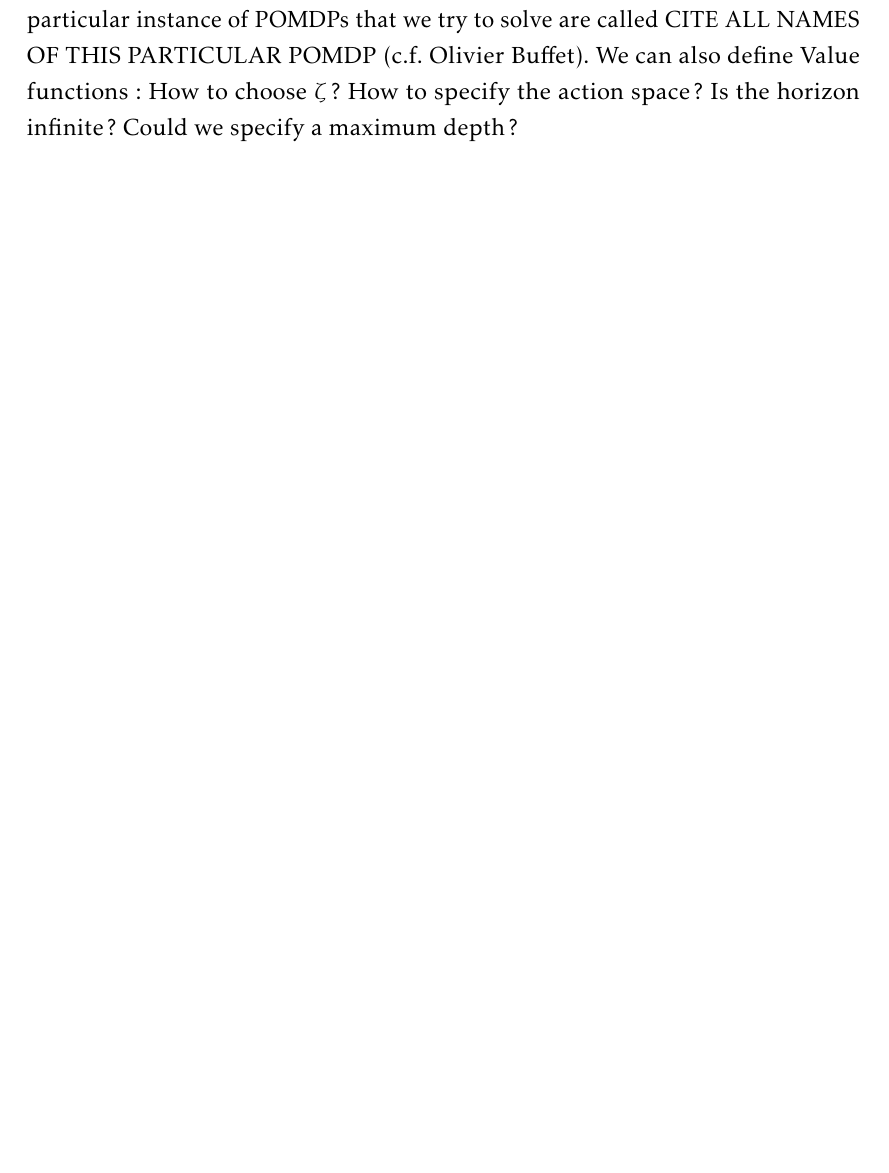
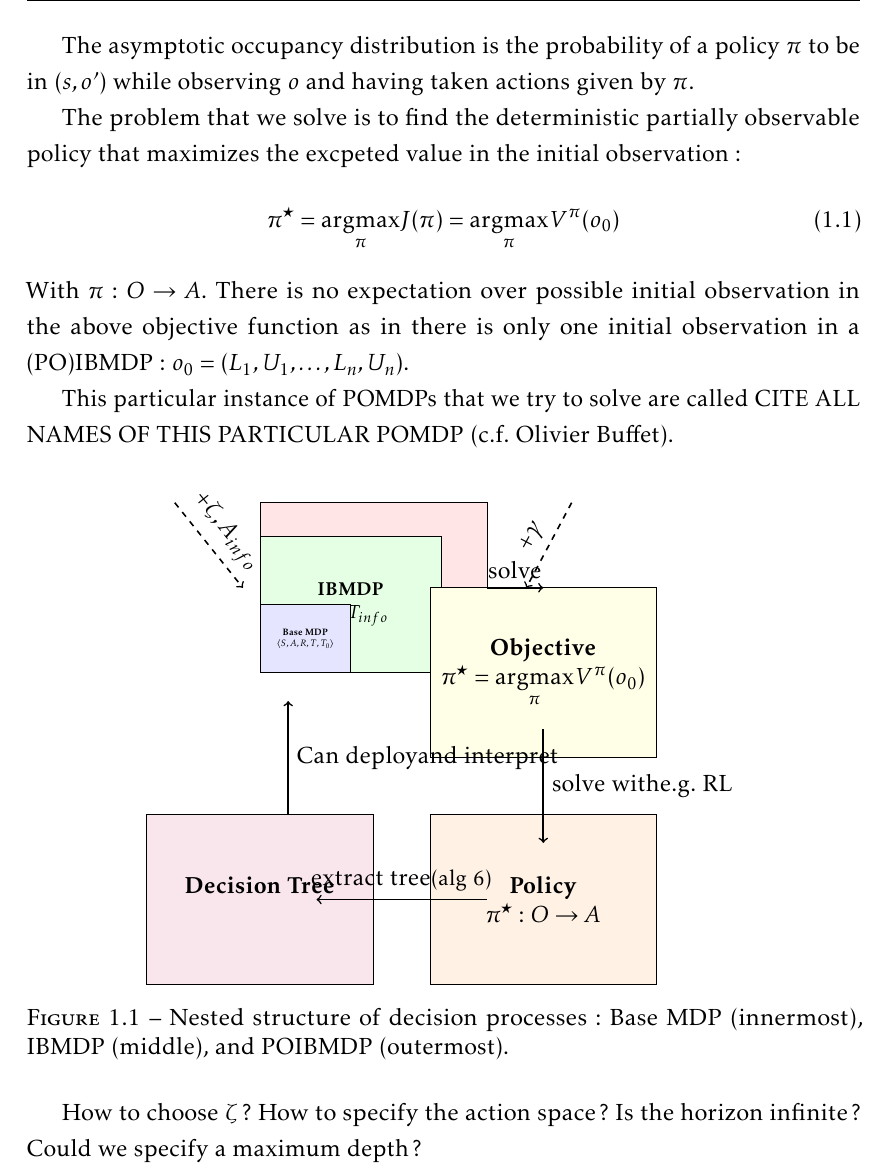
Before and after one commit to KohlerHECTOR/thesis, a LaTeX thesis (these.tex, which reads corps/position-probleme-pomdp.tex): part of page 35 of 136 before the commit and part of page 37 of 138 after it, cut at the place of the change, the shorter picture padded with empty space. The pictures show the PDF file these.pdf that the author committed with the source.

Commit message:
good progress

```diff
--- a/corps/position-probleme-pomdp.tex
+++ b/corps/position-probleme-pomdp.tex
@@ -89,7 +89,8 @@ Indeed, an agent evolving in an IBMDP essentially builds a tree by taking sequen
 However not all IBMDP policies are decision tree policies. In particular, only deterministic policies depending solely on the observation part of the IBMDP states $\pi: O \rightarrow A$ are decision tree policies $\pi_{\mathcal{T}} S \rightarrow A$for the base MDP (cite).
 Algorithm (cite) from (cite) extracts a decision tree policy for the base MDP from a determenistic partailly observable IBMDP policy.
 
+\subsection{Didactic example}
+
 \subsection{Partially Observable IBMDPs}
+
 So now we know that to find a decision tree policy for a given MPD $\mathcal{M}$ satisfying def (cite); one has to find a partially observable deterministic policy for an IBMDP $\mathcal{M}_{IB}$.
-Such problems are classical instances of Partially Observable MDPs (POMDPs) (cite) with the sole specifity being that the mapping from fully observable states to observations is fully deterministic: given a fully observable IBMDP state $(s_t, o_t)$, the partially observable state--the observation--is simply $o_t$, which contrats with themore general deifnition of POMDPs in which $o_t\sim\Omega(o_t|s_t)$.
-This connection with POMDP was not done by the authors of IBMDPs.
@@ -95,0 +101 @@ This connection with POMDP was not done by the authors of IBMDPs.
+\begin{itemize}
@@ -95,0 +109,10 @@ This connection with POMDP was not done by the authors of IBMDPs.
+\end{itemize}
+Note that $\langle X, A, R, T, T_0 \rangle$ defines an MDP (cite).
+\end{definition}
+
+And so we can simply extend the definition of Iterative Bounding MDPs (cite) with an observation kernel to get Partially Observable IBMDPs:
+\begin{definition}[Partially Observable Iterative Bounding Markov Decision Processes] a Partially Observable Iterative Bounding Markov Decision Process (IBMDP) is a an IBMDP extended with an observation kernel
+    \begin{align*}
+        \langle \overbrace{S, \underbrace{O}_{\text{Observations}}}^{\text{fully observable states X}}, \underbrace{A, A_{info}}_{A}, \overbrace{R, \zeta}^{R}, \underbrace{T_{info}, T, T_0}_{T, T_0}, \Omega \rangle
+    \end{align*}
+\end{definition}
@@ -96,4 +126,80 @@ This connection with POMDP was not done by the authors of IBMDPs.
+    \begin{align*}
+        V^{\pi}(o) &= \underset{(s,o')\in S\times O}{\sum}P^{\pi}((s, o')|o)V^{\pi}((s, o'))
+    \end{align*}
+with $P^{\pi}((s, o')|o)$ the asymptotic occupancy distribution (see cite for definition) of the fully observable state $(s,o')$ given the partial observation $o$ and $V^{\pi}((s, o'))$ the classical state-value function defined in (cite).
+\end{definition}
+
+
+The asymptotic occupancy distribution is the probability of a policy $\pi$ to be in $(s,o')$ while observing $o$ and having taken actions given by $\pi$.
+
+The problem that we solve is to find the deterministic partially observable policy that maximizes the excpeted value in the initial observation:
+\begin{align}
+    \pi^{\star} &= \underset{\pi}{\operatorname{argmax}}J(\pi) = \underset{\pi}{\operatorname{argmax}}V^{\pi}(o_0)
+\end{align}
+With $\pi:O\rightarrow A$. There is no expectation over possible initial observation in the above objective function as in there is only one initial observation in a (PO)IBMDP: $o_0=(L_1, U_1, \dots, L_n, U_n)$.
+
+
+
+
 This particular instance of POMDPs that we try to solve are called CITE ALL NAMES OF THIS PARTICULAR POMDP (c.f. Olivier Buffet).
-We can also define Value functions:
+
+\begin{figure}[h]
+\centering
+\begin{tikzpicture}[
+    box/.style={rectangle, draw, minimum width=4cm, minimum height=3cm, align=center},
+    inner box/.style={box, fill=blue!10},
+    middle box/.style={box, fill=green!10},
+    outer box/.style={box, fill=red!10}
+]
+    % Nested boxes (left side)
+    \node[outer box, anchor=south west] (poibmdp) at (0,0) {
+        \textbf{POIBMDP}\\
+        $+\Omega$
+    };
+
+    \node[middle box, scale=0.8, anchor=south west] (ibmdp) at (0,0) {
+        \textbf{IBMDP}\\
+        $+O, T_{info}$
+    };
+
+    \node[inner box, scale=0.4, anchor=south west] (base) at (0,0) {
+        \textbf{Base MDP}\\
+        $\langle S, A, R, T, T_0 \rangle$
+    };
+
+    % Hyperparameters arrows
+    \draw[dashed, thick, ->] (-1.5, 3) -- (-0.3, 1.5) node[midway, above, sloped] {$+\zeta, A_{info}$};
+    \draw[dashed, thick, ->] (5.5, 3) -- (4.7, 1.5) node[midway, above, sloped] {$+\gamma$};
+
+    % Objective function box (top right)
+    \node[box, fill=yellow!10] (objective) at (5, 0) {
+        \textbf{Objective}\\
+        $\pi^{\star} = \underset{\pi}{\operatorname{argmax}} V^{\pi}(o_0)$
+    };
+
+    % Policy box (bottom right)
+    \node[box, fill=orange!10] (policy) at (5, -4) {
+        \textbf{Policy}\\
+        $\pi^{\star}: O \rightarrow A$
+    };
+
+    % Decision tree box (bottom left)
+    \node[box, fill=purple!10] (tree) at (0, -4) {
+        \textbf{Decision Tree}\\
+        \includegraphics[width=1.5cm]{images/images_intro/decision-tree-svgrepo-com.svg}
+    };
+
+    % Main flow arrows
+    \draw[thick, ->] (4, 1.5) -- (5, 1.5) node[midway, above] {solve};
+    \draw[thick, ->] (5, -1) -- (5, -3) node[midway, right] {solve with\\e.g. RL};
+    \draw[thick, ->] (4, -4) -- (1, -4) node[midway, above] {extract tree\\\small{(alg 6)}};
+
+    % Final arrow from tree back to base MDP
+    \draw[thick, ->] (0.5, -2.5) -- (0.5, -0.5) node[midway, right] {Can deploy\\and interpret};
+
+\end{tikzpicture}
+\caption{Nested structure of decision processes: Base MDP (innermost), IBMDP (middle), and POIBMDP (outermost).}
+\label{fig:nested_decision_processes}
+\end{figure}
+
 How to choose $\zeta$? How to specify the action space? Is the horizon infinite ? Could we specify a maximum depth ?
-\subsection{Didactic example}
```
Also changed, not shown: these.pdf, corps/position-probleme-pomdp.tex (20 more changed lines).
